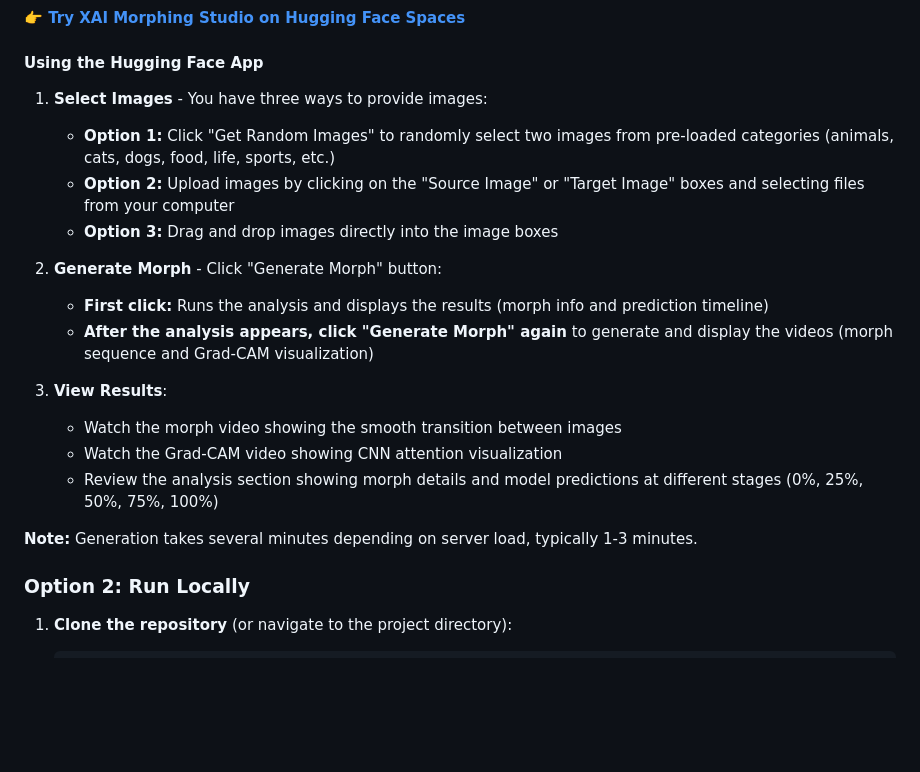
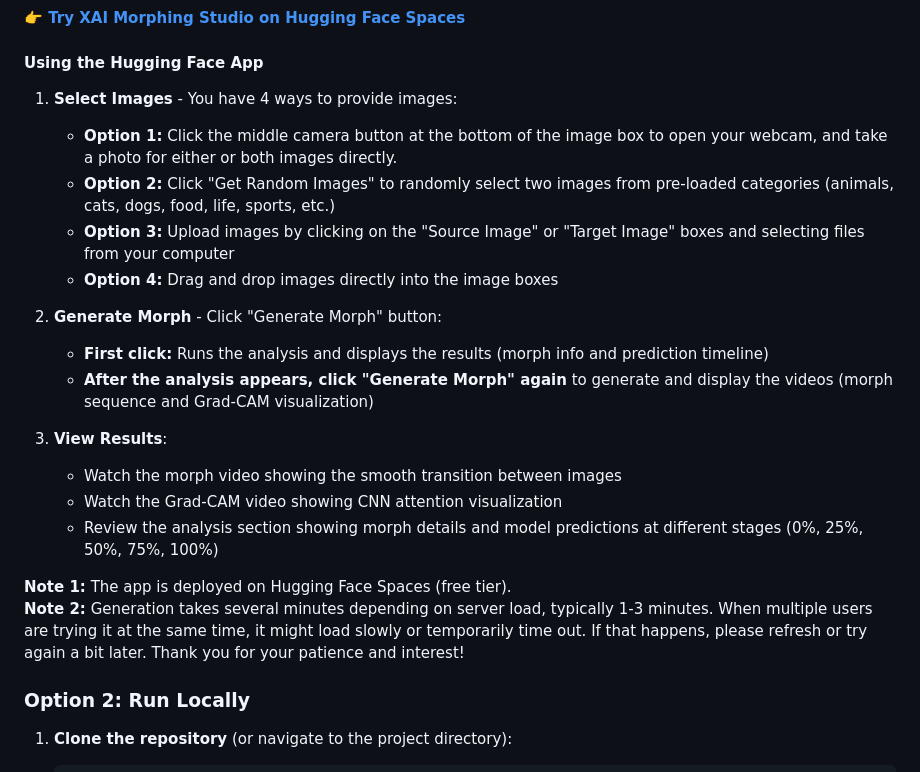
Before and after one commit to Jenniferli6/XAI_Morphing_Studio, a Markdown page: README.md, the part around the change. GitHub-like rendering; blank space fills up the shorter version.

Commit message:
minor update of readme

```diff
--- a/README.md
+++ b/README.md
@@ -109,21 +109,23 @@ The XAI Morphing Studio is deployed on **Hugging Face Spaces**! You can use it d
 
 #### Using the Hugging Face App
 
-1. **Select Images** - You have three ways to provide images:
-   - **Option 1:** Click "Get Random Images" to randomly select two images from pre-loaded categories (animals, cats, dogs, food, life, sports, etc.)
-   - **Option 2:** Upload images by clicking on the "Source Image" or "Target Image" boxes and selecting files from your computer
-   - **Option 3:** Drag and drop images directly into the image boxes
+1. **Select Images** - You have 4 ways to provide images:
+   - **Option 1:** Click the middle camera button at the bottom of the image box to open your webcam, and take a photo for either or both images directly.
+   - **Option 2:** Click "Get Random Images" to randomly select two images from pre-loaded categories (animals, cats, dogs, food, life, sports, etc.)
+   - **Option 3:** Upload images by clicking on the "Source Image" or "Target Image" boxes and selecting files from your computer
+   - **Option 4:** Drag and drop images directly into the image boxes
 
-2. **Generate Morph** - Click "Generate Morph" button:
+3. **Generate Morph** - Click "Generate Morph" button:
    - **First click:** Runs the analysis and displays the results (morph info and prediction timeline)
    - **After the analysis appears, click "Generate Morph" again** to generate and display the videos (morph sequence and Grad-CAM visualization)
 
-3. **View Results**:
+4. **View Results**:
    - Watch the morph video showing the smooth transition between images
    - Watch the Grad-CAM video showing CNN attention visualization
    - Review the analysis section showing morph details and model predictions at different stages (0%, 25%, 50%, 75%, 100%)
 
-**Note:** Generation takes several minutes depending on server load, typically 1-3 minutes.
+**Note 1:** The app is deployed on Hugging Face Spaces (free tier).
+**Note 2:** Generation takes several minutes depending on server load, typically 1-3 minutes. When multiple users are trying it at the same time, it might load slowly or temporarily time out. If that happens, please refresh or try again a bit later. Thank you for your patience and interest!
 
 ### Option 2: Run Locally
 
```
